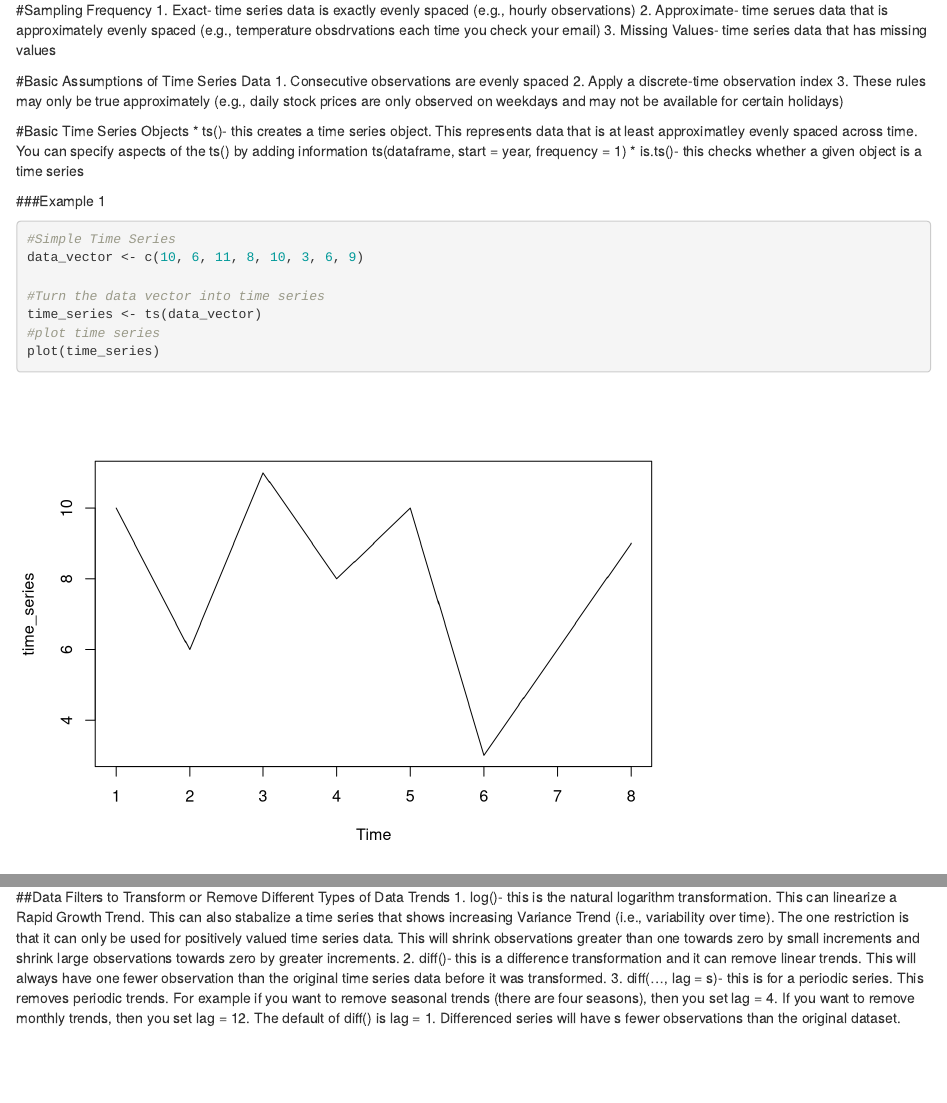
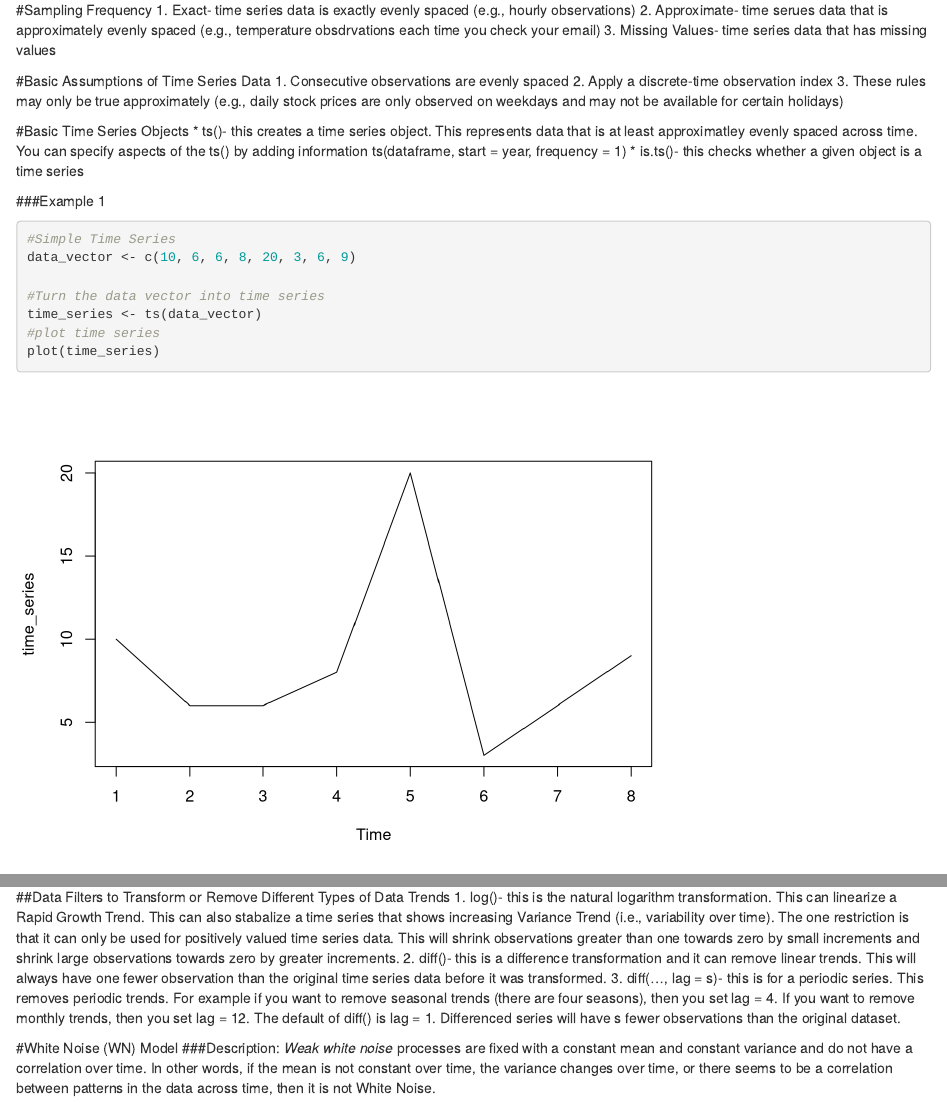
Before and after one commit to benjaminwnelson/Stat-Models, an R Markdown document (Intro to Time Series Analysis.Rmd): the page in a window 1100 px wide, from 2330 px down, and a second part further down, joined at a grey line. Rendered offline with R 4.5, knitr and Pandoc, with nearby package versions.

Commit message:
Commit 1.4

````diff
--- a/Intro to Time Series Analysis.Rmd
+++ b/Intro to Time Series Analysis.Rmd
@@ -69,7 +69,7 @@ cycle(AirPassengers)
 ###Example 1
 ```{r}
 #Simple Time Series
-data_vector <- c(10, 6, 11, 8, 10, 3, 6, 9)
+data_vector <- c(10, 6, 6, 8, 20, 3, 6, 9)
 
 #Turn the data vector into time series
 time_series <- ts(data_vector)
@@ -105,3 +105,8 @@ is.ts(time_series) #true
 1. log()- this is the natural logarithm transformation. This can linearize a Rapid Growth Trend. This can also stabalize a time series that shows increasing Variance Trend (i.e., variability over time). The one restriction is that it can only be used for positively valued time series data. This will shrink observations greater than one towards zero by small increments and shrink large observations towards zero by greater increments.
 2. diff()- this is a difference transformation and it can remove linear trends. This will always have one fewer observation than the original time series data before it was transformed.
 3. diff(..., lag = s)- this is for a periodic series. This removes periodic trends. For example if you want to remove seasonal trends (there are four seasons), then you set lag = 4. If you want to remove monthly trends, then you set lag = 12. The default of diff() is lag = 1. Differenced series will have s fewer observations than the original dataset.
+
+
+#White Noise (WN) Model
+###Description:
+*Weak white noise* processes are fixed with a constant mean and constant variance and do not have a correlation over time. In other words, if the mean is not constant over time, the variance changes over time, or there seems to be a correlation between patterns in the data across time, then it is not White Noise.
````
Also changed, not shown: Intro_to_Time_Series_Analysis.html (added).
